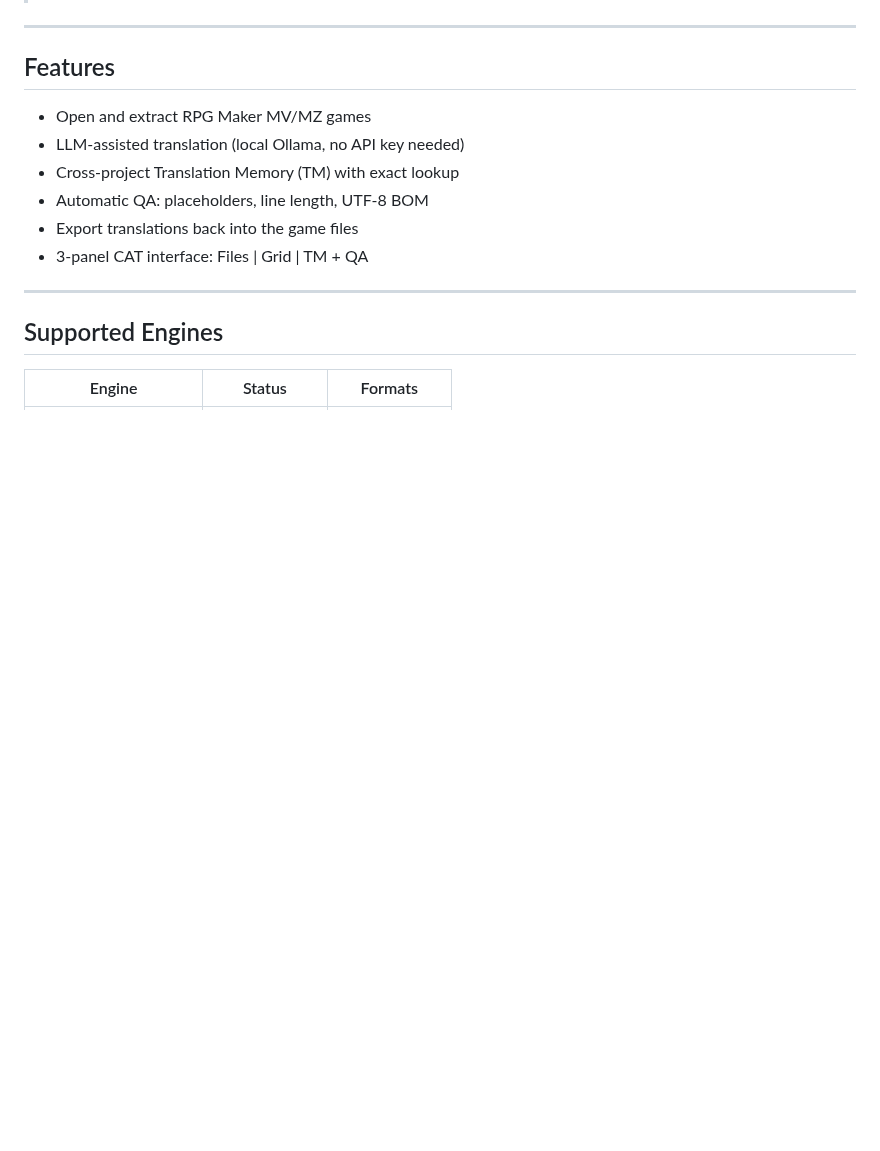
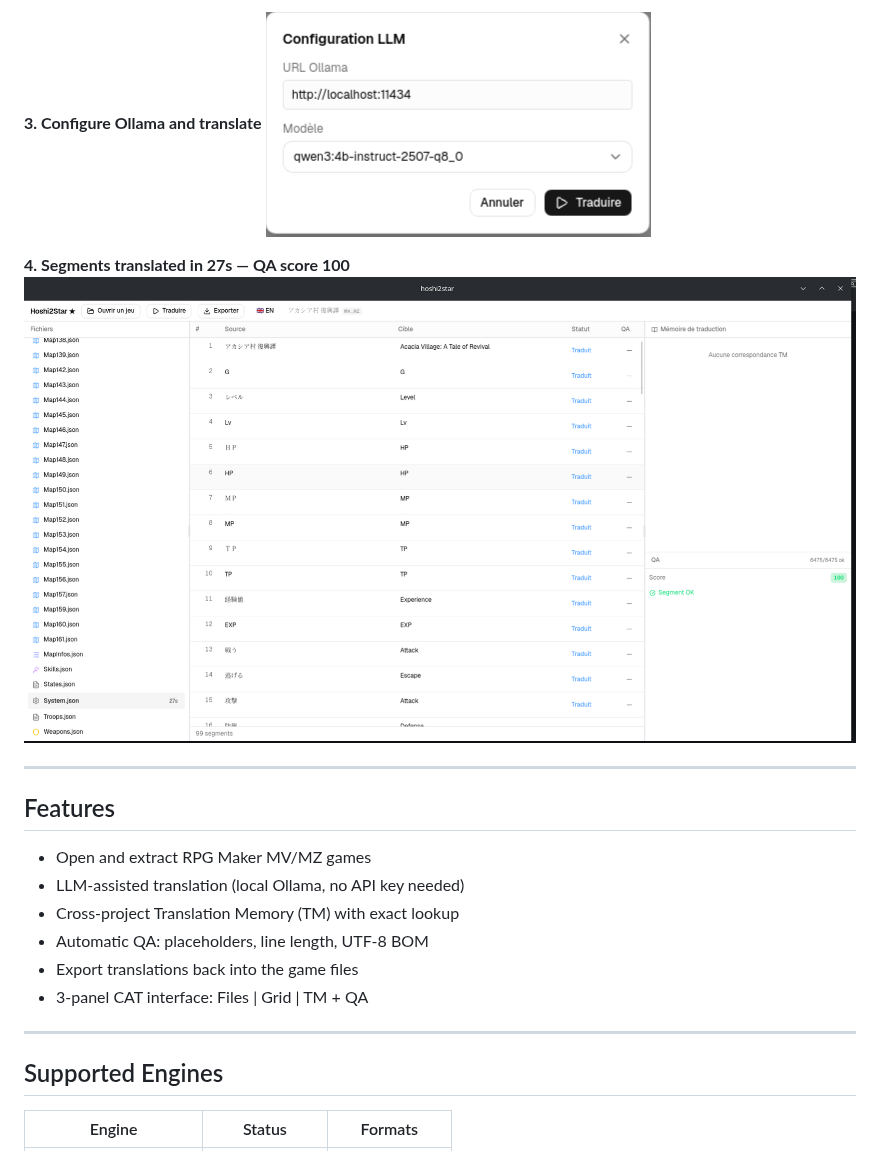
Before and after one commit to KATBlackCoder/Hoshi2Star, a Markdown page: README.md, the part around one of its changes. GitHub-like rendering; pictures changed too: docs/screenshots/04-segments-translated.png (added), docs/screenshots/06-llm-config.png (added); blank space fills up the shorter version.

Commit message:
docs: add screenshots to README
6 screenshots renamed and integrated into README.md and README.fr.md
with Before/After comparison table and 4-step walkthrough.
<noreply@anthropic.com>

```diff
--- a/README.md
+++ b/README.md
@@ -12,3 +26,8 @@
+**3. Configure Ollama and translate**
+![LLM configuration](docs/screenshots/06-llm-config.png)
+
+**4. Segments translated in 27s — QA score 100**
+![Segments after translation](docs/screenshots/04-segments-translated.png)
 
 ---
 
```
Also changed, not shown: other parts of README.md (+15 -1 lines), README.fr.md (+20 -1 lines), docs/journal/2026-05-25-docs-screenshots.md (added, +67 -0 lines), docs/screenshots/02-hoshi2star-empty.png (added), docs/screenshots/03-segments-before.png (added), 2 other files.
